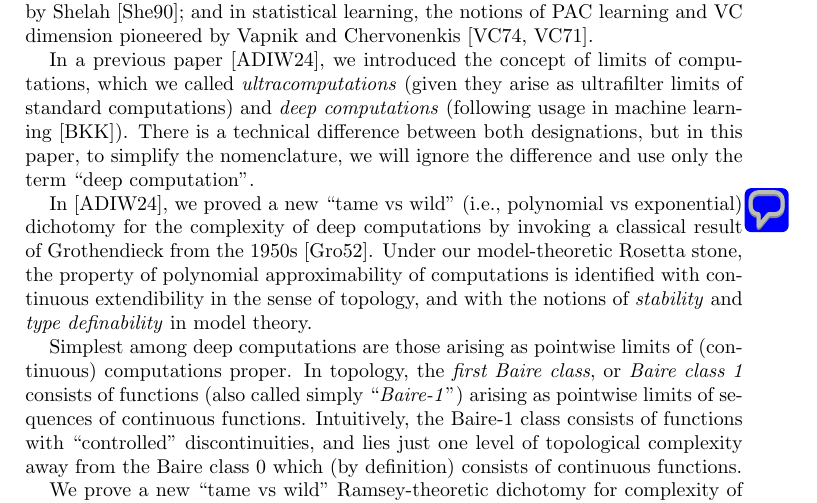
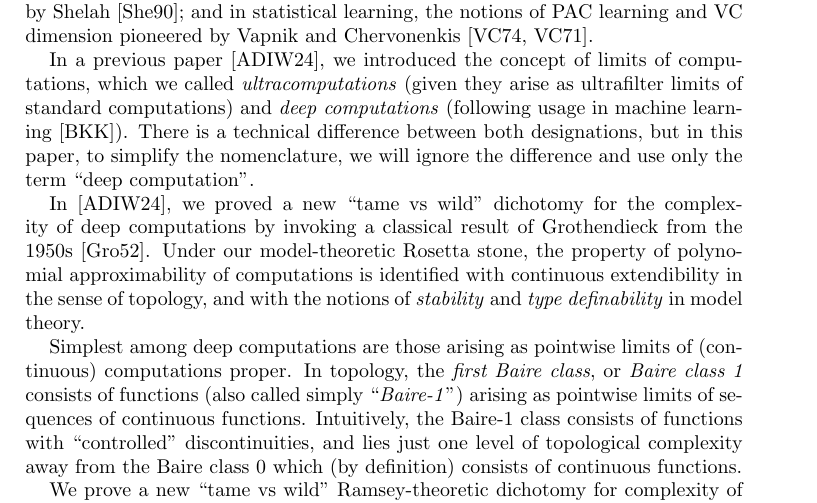
Before and after one commit to tonamatos/DeepComputationsNIP, a LaTeX paper (ComplexityViaTopology.tex): part of page 2 of 31, cut so that both start at the same text. Compiled offline with pdfLaTeX.

Commit message:
Adressed Eduardo's pdf comment

```diff
--- a/ComplexityViaTopology.tex
+++ b/ComplexityViaTopology.tex
@@ -126,7 +126,7 @@ The viewpoint of spaces of types, which we have borrowed from model theory, thus
 In a previous paper~\cite{alva2024approximability}, we introduced the concept of limits of computations, which we called \emph{ultracomputations} (given they arise as ultrafilter limits of standard computations) and \emph{deep computations} (following usage in machine learning~\cite{Bai:2019}).
 There is a technical difference between both designations, but in this paper, to simplify the nomenclature, we will ignore the difference and use only the term ``deep computation’’.
 
-In \cite{alva2024approximability}, we proved a new ``tame vs wild'' (i.e., polynomial vs exponential) \pdfcomment{I'm not sure that equating ``wild'' with ``exponential'' is actually done in Alva \emph{et al.}} dichotomy for the complexity of deep computations by invoking a classical result of Grothendieck from the 1950s~\cite{Grothendieck:1952}.
+In \cite{alva2024approximability}, we proved a new ``tame vs wild'' dichotomy for the complexity of deep computations by invoking a classical result of Grothendieck from the 1950s~\cite{Grothendieck:1952}.
 Under our model-theoretic Rosetta stone, the property of polynomial approximability of computations is identified with continuous extendibility in the sense of topology, and with the notions of \emph{stability} and \emph{type definability} in model theory.
 
 Simplest among deep computations are those arising as pointwise limits of (continuous) computations proper.
```
